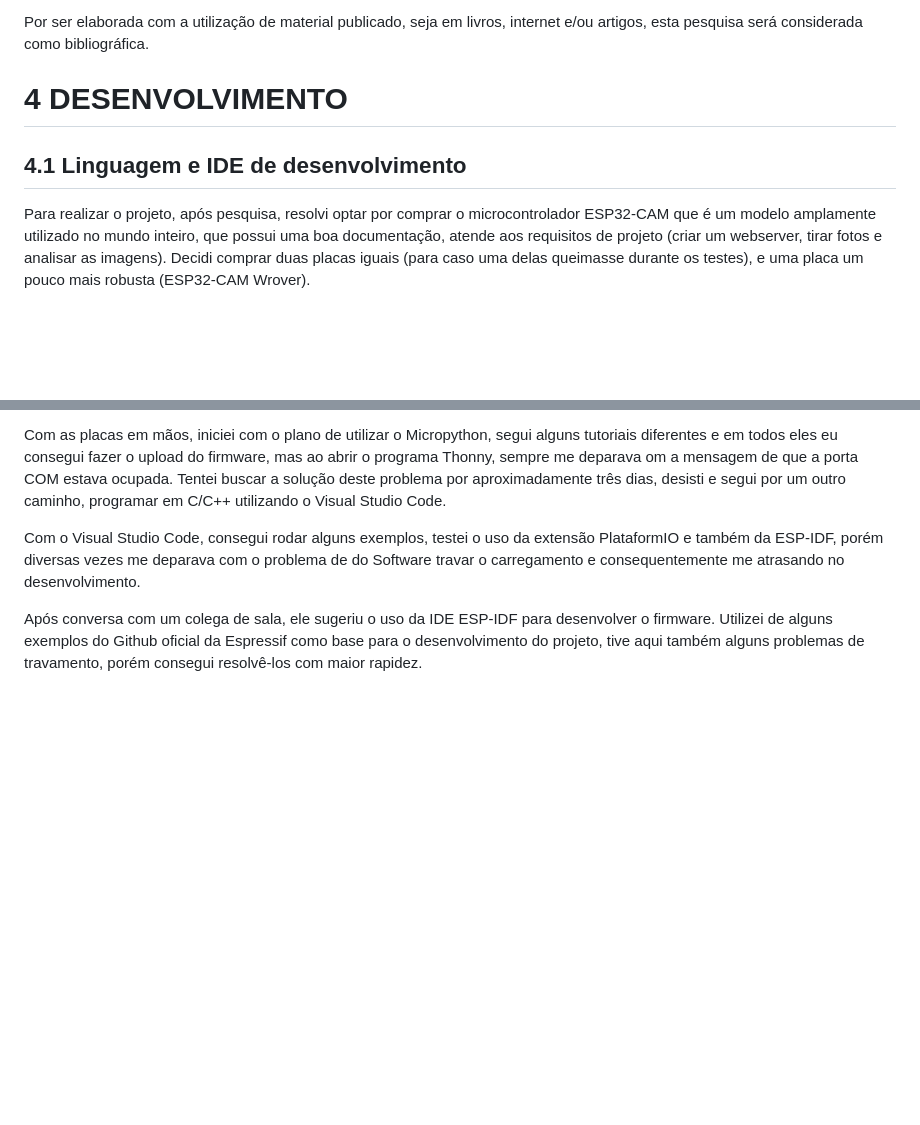
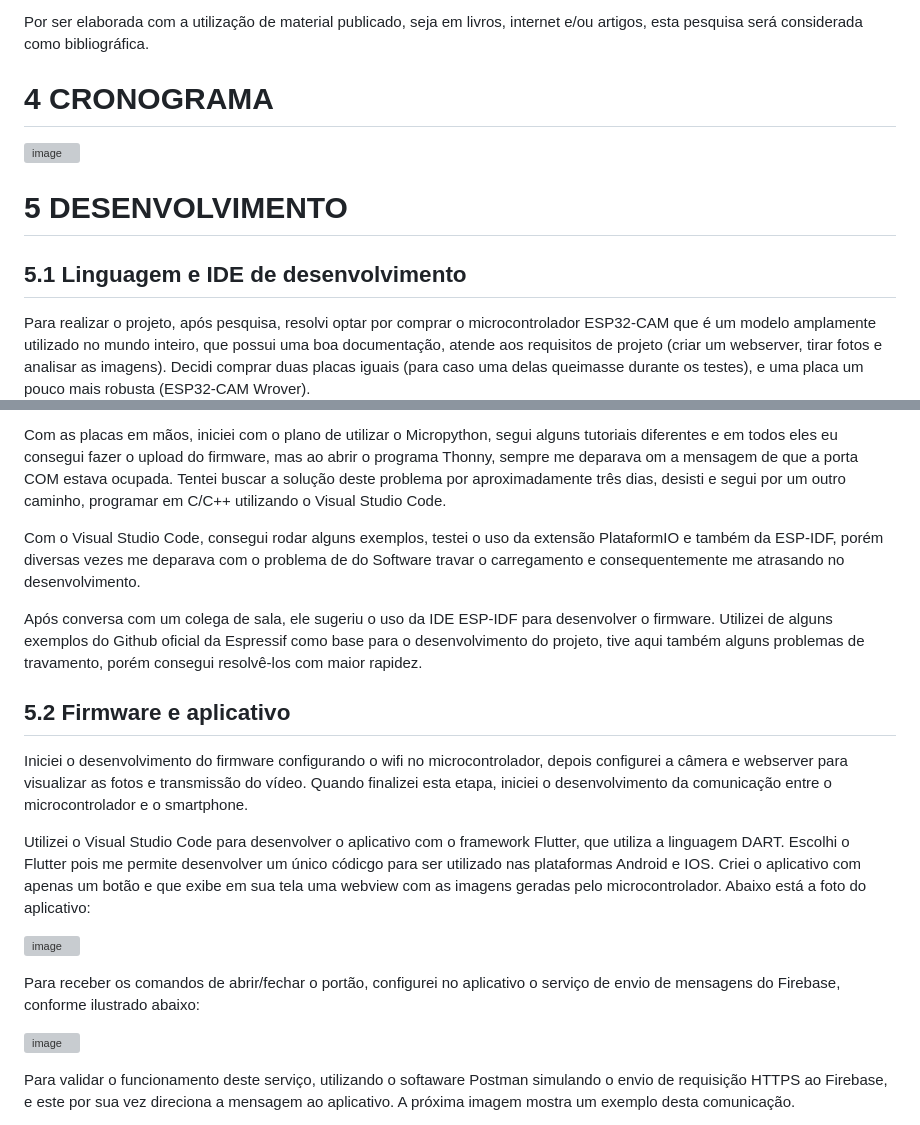
Before and after one commit to brunoeduf1/ProjetoIntegrador, a Markdown page: README.md, 2 parts joined by grey strips. GitHub-like rendering; blank space fills up the shorter version; grey boxes are pictures that could not be loaded.

```diff
--- a/README.md
+++ b/README.md
@@ -74,9 +74,13 @@ Em relação aos objetivos, a pesquisa será exploratória por tornar o problema
 
 Por ser elaborada com a utilização de material publicado, seja em livros, internet e/ou artigos, esta pesquisa será considerada como bibliográfica.
 
-# 4 DESENVOLVIMENTO
+# 4 CRONOGRAMA
 
-## 4.1 Linguagem e IDE de desenvolvimento
+![image](https://github.com/brunoeduf1/ProjetoIntegrador/assets/69606316/2bce7f96-51e6-4d30-b9a1-274b8e7e873c)
+
+# 5 DESENVOLVIMENTO
+
+## 5.1 Linguagem e IDE de desenvolvimento
 
 Para realizar o projeto, após pesquisa, resolvi optar por comprar o microcontrolador ESP32-CAM que é um modelo amplamente utilizado no mundo inteiro, que possui uma boa documentação, atende aos requisitos de projeto (criar um webserver, tirar fotos e analisar as imagens).
 Decidi comprar duas placas iguais (para caso uma delas queimasse durante os testes), e uma placa um pouco mais robusta (ESP32-CAM Wrover).
@@ -87,3 +91,17 @@ Com o Visual Studio Code, consegui rodar alguns exemplos, testei o uso da extens
 
 Após conversa com um colega de sala, ele sugeriu o uso da IDE ESP-IDF para desenvolver o firmware. Utilizei de alguns exemplos do Github oficial da Espressif como base para o desenvolvimento do projeto, tive aqui também alguns problemas de travamento, porém consegui resolvê-los com maior rapidez.
 
+## 5.2 Firmware e aplicativo
+
+Iniciei o desenvolvimento do firmware configurando o wifi no microcontrolador, depois configurei a câmera e webserver para visualizar as fotos e transmissão do vídeo. Quando finalizei esta etapa, iniciei o desenvolvimento da comunicação entre o microcontrolador e o smartphone.
+
+Utilizei o Visual Studio Code para desenvolver o aplicativo com o framework Flutter, que utiliza a linguagem DART. Escolhi o Flutter pois me permite desenvolver um único códicgo para ser utilizado nas plataformas Android e IOS. Criei o aplicativo com apenas um botão e que exibe em sua tela uma webview com as imagens geradas pelo microcontrolador. Abaixo está a foto do aplicativo:
+
+![image](https://github.com/brunoeduf1/ProjetoIntegrador/assets/69606316/a4402aa8-267d-4bf2-bc72-8e66ba76feb0)
+
+Para receber os comandos de abrir/fechar o portão, configurei no aplicativo o serviço de envio de mensagens do Firebase, conforme ilustrado abaixo:
+
+![image](https://github.com/brunoeduf1/ProjetoIntegrador/assets/69606316/98cb3e4d-4fa9-4493-99a0-1ddcaa0d7192)
+
+Para validar o funcionamento deste serviço, utilizando o softaware Postman simulando o envio de requisição HTTPS ao Firebase, e este por sua vez direciona a mensagem ao aplicativo. A próxima imagem mostra um exemplo desta comunicação.
+
```
Also changed, not shown: other parts of README.md (+21 -1 lines).
